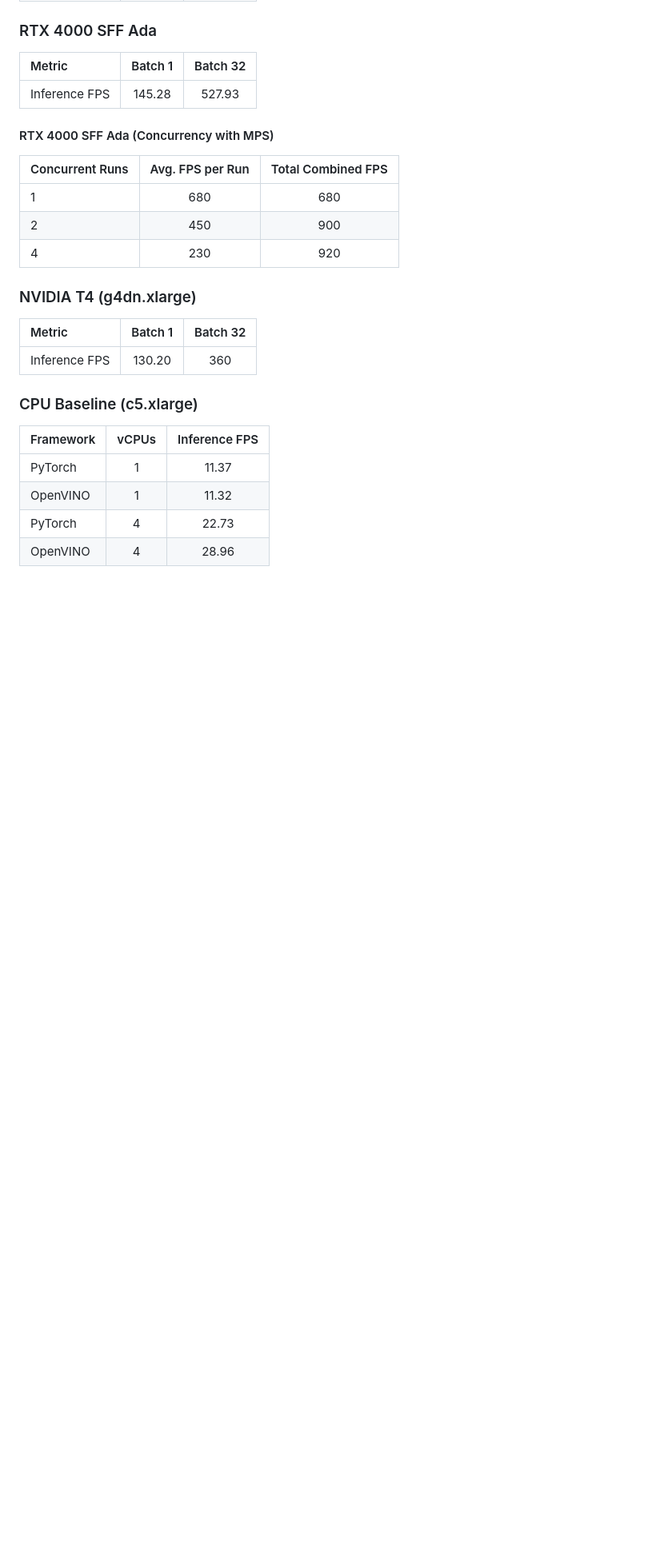
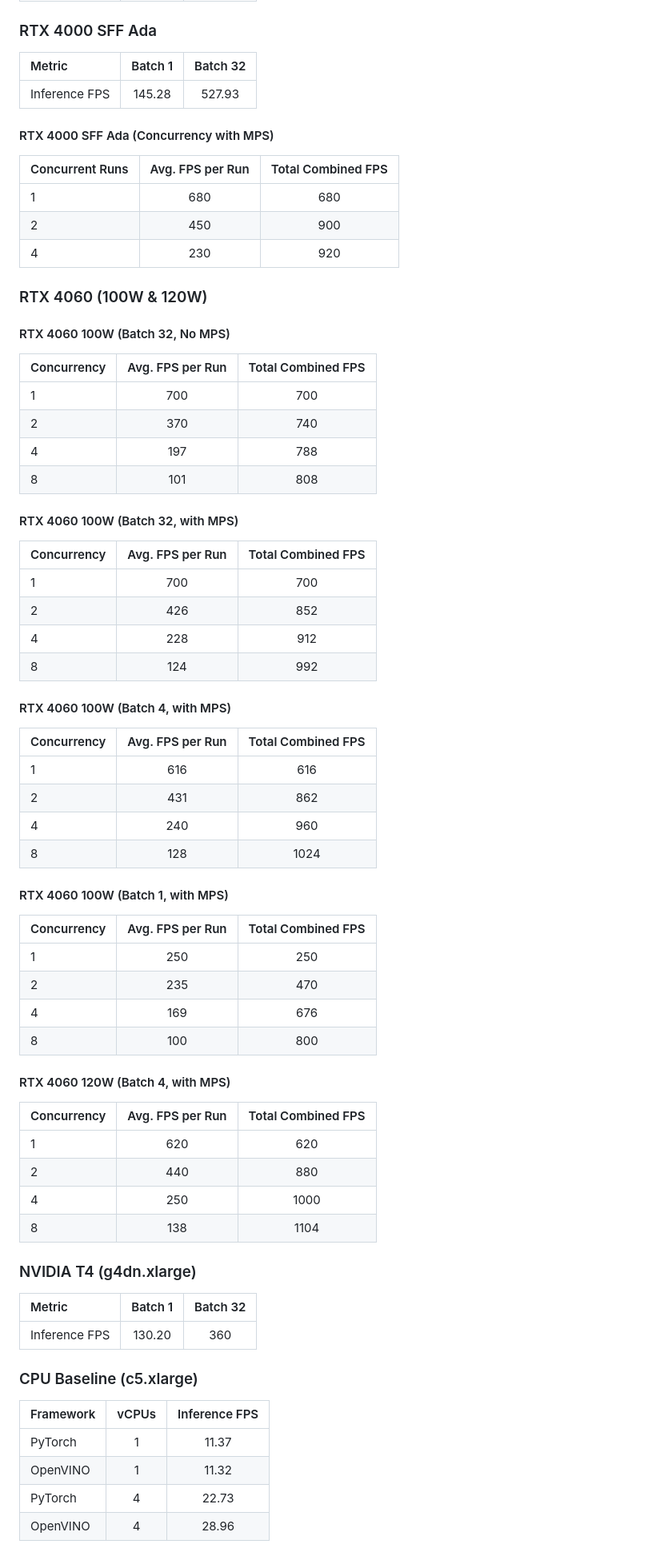
Before and after one commit to wsmlby/homl-website, a Markdown page: src/blogs/yolo-performance-benchmark.md, the part around one of its changes. Shown at 80% size. Drawn GitHub-style; blank space fills up the shorter version.

Commit message:
update add 4060 performance

```diff
--- a/src/blogs/yolo-performance-benchmark.md
+++ b/src/blogs/yolo-performance-benchmark.md
@@ -99,6 +140,48 @@ For CPU-bound inference, a properly configured **OpenVINO is the clear winner**,
 | 2 | 450 | 900 |
 | 4 | 230 | 920 |
 
+### RTX 4060 (100W & 120W)
+
+#### RTX 4060 100W (Batch 32, No MPS)
+| Concurrency | Avg. FPS per Run | Total Combined FPS |
+|:--- |:---:|:---:|
+| 1 | 700 | 700 |
+| 2 | 370 | 740 |
+| 4 | 197 | 788 |
+| 8 | 101 | 808 |
+
+#### RTX 4060 100W (Batch 32, with MPS)
+| Concurrency | Avg. FPS per Run | Total Combined FPS |
+|:--- |:---:|:---:|
+| 1 | 700 | 700 |
+| 2 | 426 | 852 |
+| 4 | 228 | 912 |
+| 8 | 124 | 992 |
+
+#### RTX 4060 100W (Batch 4, with MPS)
+| Concurrency | Avg. FPS per Run | Total Combined FPS |
+|:--- |:---:|:---:|
+| 1 | 616 | 616 |
+| 2 | 431 | 862 |
+| 4 | 240 | 960 |
+| 8 | 128 | 1024 |
+
+#### RTX 4060 100W (Batch 1, with MPS)
+| Concurrency | Avg. FPS per Run | Total Combined FPS |
+|:--- |:---:|:---:|
+| 1 | 250 | 250 |
+| 2 | 235 | 470 |
+| 4 | 169 | 676 |
+| 8 | 100 | 800 |
+
+#### RTX 4060 120W (Batch 4, with MPS)
+| Concurrency | Avg. FPS per Run | Total Combined FPS |
+|:--- |:---:|:---:|
+| 1 | 620 | 620 |
+| 2 | 440 | 880 |
+| 4 | 250 | 1000 |
+| 8 | 138 | 1104 |
+
 ### NVIDIA T4 (g4dn.xlarge)
 | Metric | Batch 1 | Batch 32 |
 |:--- |:---:|:---:|
```
Also changed, not shown: other parts of src/blogs/yolo-performance-benchmark.md (+104 -4 lines).
